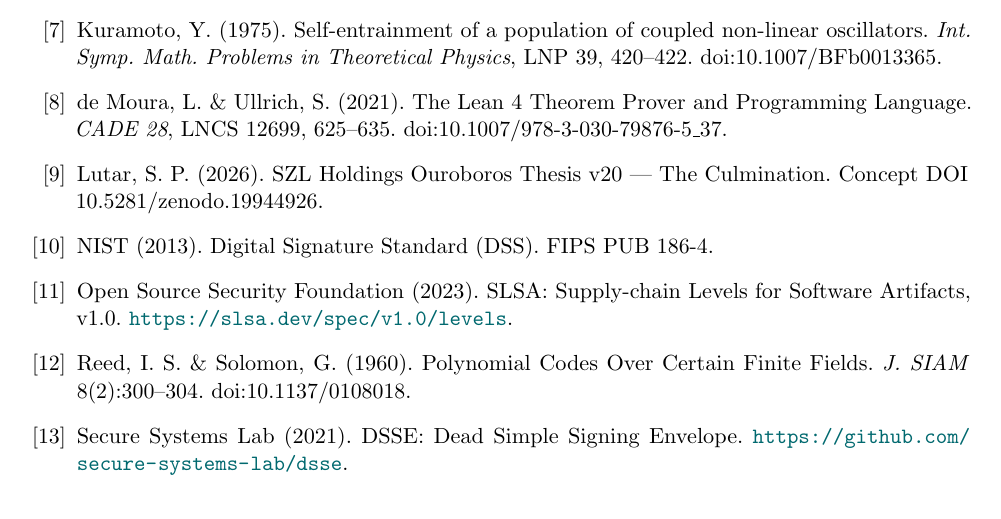
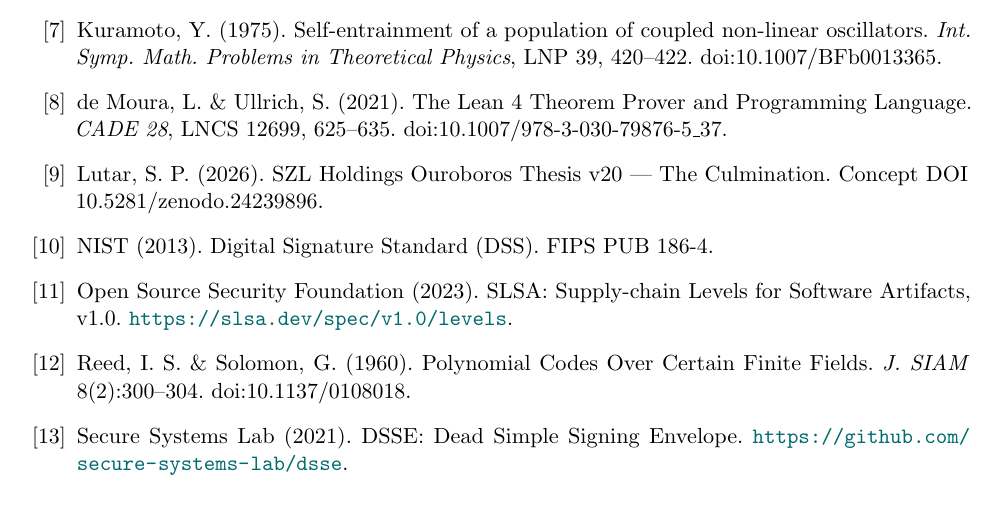
Before and after one commit to szl-holdings/szl-papers, a LaTeX thesis (thesis/v21/main.tex): part of page 10 of 11, cut so that both start at the same text. Compiled offline with pdfLaTeX.

Commit message:
Replace placeholder DOI with minted Zenodo DOI in thesis/v21/main.tex

```diff
--- a/thesis/v21/main.tex
+++ b/thesis/v21/main.tex
@@ -70,7 +70,7 @@
 \author[1]{Yachay (Stephen P.\ Lutar Jr.)}
 \affil[1]{SZL Holdings, Inc.\quad ORCID: \href{https://orcid.org/0009-0001-0110-4173}{0009-0001-0110-4173}}
 \date{Thesis v21 ``The PURIQ-OS Substrate'' --- 2026-06-01\\[4pt]
-\small Concept DOI (always-latest): \href{https://doi.org/10.5281/zenodo.19944926}{10.5281/zenodo.19944926}
+\small Concept DOI (always-latest): \href{https://doi.org/10.5281/zenodo.24239896}{10.5281/zenodo.24239896}
 \quad License: Apache-2.0 \quad Doctrine v11}
 
 \begin{document}
@@ -537,7 +537,7 @@
 \bibitem{sqlitevss2023} Garcia, A. (2023). sqlite-vss: A SQLite Extension for Vector Similarity Search. \url{https://github.com/asg017/sqlite-vss}.
 \bibitem{kuramoto1975} Kuramoto, Y. (1975). Self-entrainment of a population of coupled non-linear oscillators. \emph{Int. Symp. Math. Problems in Theoretical Physics}, LNP 39, 420--422. doi:10.1007/BFb0013365.
 \bibitem{lean4} de Moura, L. \& Ullrich, S. (2021). The Lean 4 Theorem Prover and Programming Language. \emph{CADE 28}, LNCS 12699, 625--635. doi:10.1007/978-3-030-79876-5\_37.
-\bibitem{lutar2026v20} Lutar, S. P. (2026). SZL Holdings Ouroboros Thesis v20 --- The Culmination. Concept DOI 10.5281/zenodo.19944926.
+\bibitem{lutar2026v20} Lutar, S. P. (2026). SZL Holdings Ouroboros Thesis v20 --- The Culmination. Concept DOI 10.5281/zenodo.24239896.
 \bibitem{fips1864} NIST (2013). Digital Signature Standard (DSS). FIPS PUB 186-4.
 \bibitem{slsa} Open Source Security Foundation (2023). SLSA: Supply-chain Levels for Software Artifacts, v1.0. \url{https://slsa.dev/spec/v1.0/levels}.
 \bibitem{reedsolomon1960} Reed, I. S. \& Solomon, G. (1960). Polynomial Codes Over Certain Finite Fields. \emph{J. SIAM} 8(2):300--304. doi:10.1137/0108018.
```
